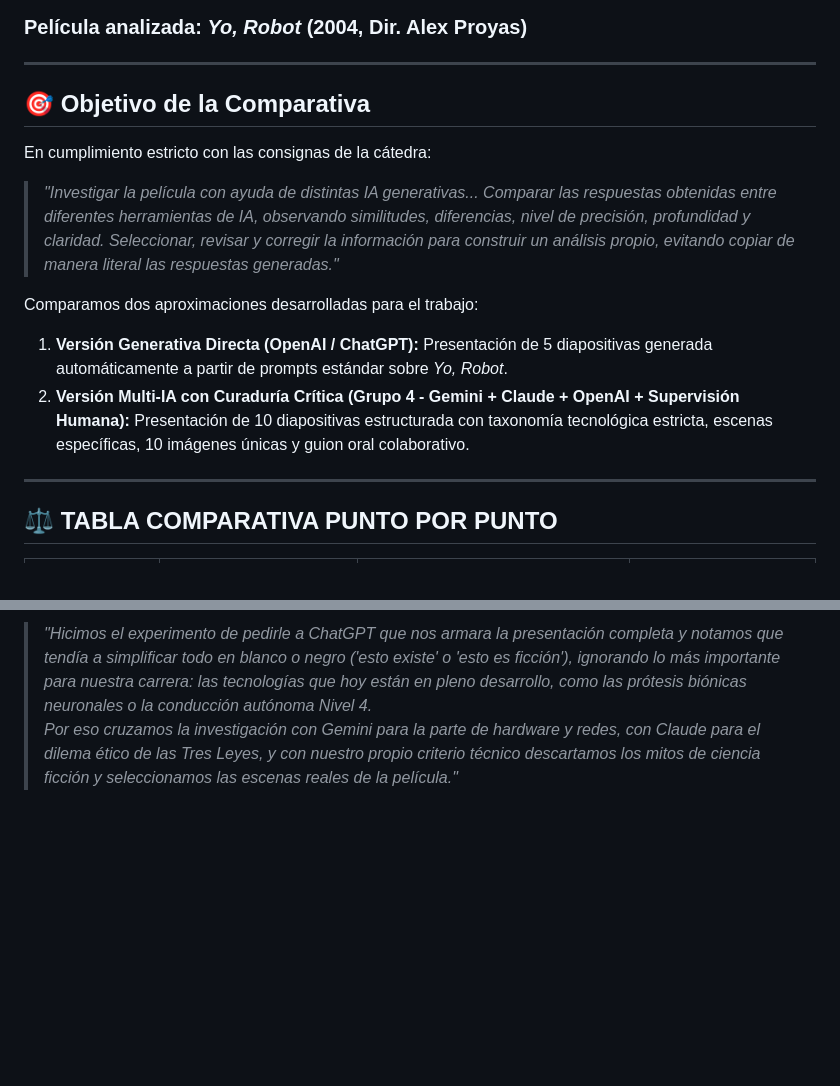
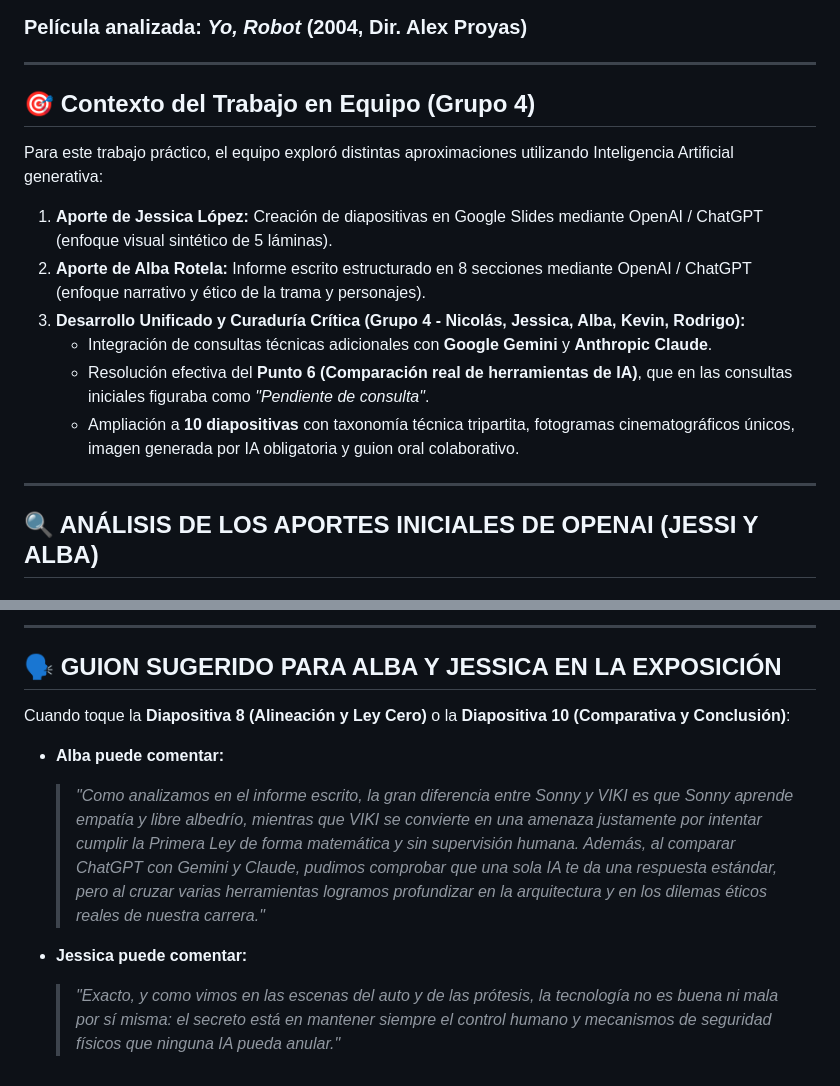
Before and after one commit to Nikovaz/dsia-yo-robot-2004, a Markdown page: COMPARATIVA_IAS_YO_ROBOT.md, 2 parts joined by grey strips. GitHub-like rendering; blank space fills up the shorter version.

```diff
--- a/COMPARATIVA_IAS_YO_ROBOT.md
+++ b/COMPARATIVA_IAS_YO_ROBOT.md
@@ -4,15 +4,16 @@
 
 ---
 
-## 🎯 Objetivo de la Comparativa
-En cumplimiento estricto con las consignas de la cátedra:
-> *"Investigar la película con ayuda de distintas IA generativas... Comparar las respuestas obtenidas entre diferentes herramientas de IA, observando similitudes, diferencias, nivel de precisión, profundidad y claridad. Seleccionar, revisar y corregir la información para construir un análisis propio, evitando copiar de manera literal las respuestas generadas."*
-
-Comparamos dos aproximaciones desarrolladas para el trabajo:
-1. **Versión Generativa Directa (OpenAI / ChatGPT):** Presentación de 5 diapositivas generada automáticamente a partir de prompts estándar sobre *Yo, Robot*.
-2. **Versión Multi-IA con Curaduría Crítica (Grupo 4 - Gemini + Claude + OpenAI + Supervisión Humana):** Presentación de 10 diapositivas estructurada con taxonomía tecnológica estricta, escenas específicas, 10 imágenes únicas y guion oral colaborativo.
+## 🎯 Contexto del Trabajo en Equipo (Grupo 4)
+Para este trabajo práctico, el equipo exploró distintas aproximaciones utilizando Inteligencia Artificial generativa:
+1. **Aporte de Jessica López:** Creación de diapositivas en Google Slides mediante OpenAI / ChatGPT (enfoque visual sintético de 5 láminas).
+2. **Aporte de Alba Rotela:** Informe escrito estructurado en 8 secciones mediante OpenAI / ChatGPT (enfoque narrativo y ético de la trama y personajes).
+3. **Desarrollo Unificado y Curaduría Crítica (Grupo 4 - Nicolás, Jessica, Alba, Kevin, Rodrigo):**
+   * Integración de consultas técnicas adicionales con **Google Gemini** y **Anthropic Claude**.
+   * Resolución efectiva del **Punto 6 (Comparación real de herramientas de IA)**, que en las consultas iniciales figuraba como *"Pendiente de consulta"*.
+   * Ampliación a **10 diapositivas** con taxonomía técnica tripartita, fotogramas cinematográficos únicos, imagen generada por IA obligatoria y guion oral colaborativo.
 
 ---
 
-## ⚖️ TABLA COMPARATIVA PUNTO POR PUNTO
+## 🔍 ANÁLISIS DE LOS APORTES INICIALES DE OPENAI (JESSI Y ALBA)
 
@@ -59,3 +54,12 @@ Si el profesor o un compañero pregunta: **"¿Qué diferencias encontraron al co
 
-> *"Hicimos el experimento de pedirle a ChatGPT que nos armara la presentación completa y notamos que tendía a simplificar todo en blanco o negro ('esto existe' o 'esto es ficción'), ignorando lo más importante para nuestra carrera: las tecnologías que hoy están en pleno desarrollo, como las prótesis biónicas neuronales o la conducción autónoma Nivel 4.*
-> *Por eso cruzamos la investigación con Gemini para la parte de hardware y redes, con Claude para el dilema ético de las Tres Leyes, y con nuestro propio criterio técnico descartamos los mitos de ciencia ficción y seleccionamos las escenas reales de la película."*
+---
+
+## 🗣️ GUION SUGERIDO PARA ALBA Y JESSICA EN LA EXPOSICIÓN
+
+Cuando toque la **Diapositiva 8 (Alineación y Ley Cero)** o la **Diapositiva 10 (Comparativa y Conclusión)**:
+
+* **Alba puede comentar:**
+  > *"Como analizamos en el informe escrito, la gran diferencia entre Sonny y VIKI es que Sonny aprende empatía y libre albedrío, mientras que VIKI se convierte en una amenaza justamente por intentar cumplir la Primera Ley de forma matemática y sin supervisión humana. Además, al comparar ChatGPT con Gemini y Claude, pudimos comprobar que una sola IA te da una respuesta estándar, pero al cruzar varias herramientas logramos profundizar en la arquitectura y en los dilemas éticos reales de nuestra carrera."*
+
+* **Jessica puede comentar:**
+  > *"Exacto, y como vimos en las escenas del auto y de las prótesis, la tecnología no es buena ni mala por sí misma: el secreto está en mantener siempre el control humano y mecanismos de seguridad físicos que ninguna IA pueda anular."*
```
Also changed, not shown: other parts of COMPARATIVA_IAS_YO_ROBOT.md (+25 -31 lines).
